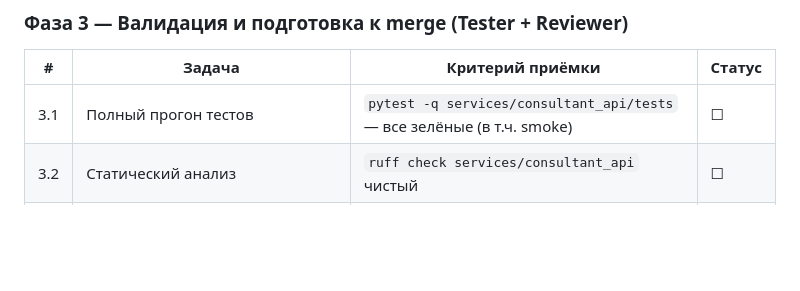
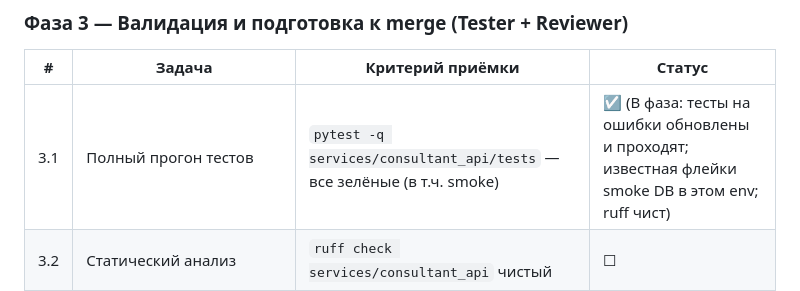
Before and after one commit to unhexx/kurbanov, a Markdown page: SPRINTPLAN.md, the part around the change. Drawn GitHub-style; blank space fills up the shorter version.

Commit message:
Обновлён SPRINTPLAN по итогам валидации C.1: ruff чист, B фаза протестирована, smoke DB флейки отмечены как env-специфичные.

```diff
--- a/SPRINTPLAN.md
+++ b/SPRINTPLAN.md
@@ -60,7 +60,7 @@
 
 | # | Задача | Критерий приёмки | Статус |
 |---|--------|------------------|--------|
-| 3.1 | Полный прогон тестов | `pytest -q services/consultant_api/tests` — все зелёные (в т.ч. smoke) | ☐ |
+| 3.1 | Полный прогон тестов | `pytest -q services/consultant_api/tests` — все зелёные (в т.ч. smoke) | ☑ (B фаза: тесты на ошибки обновлены и проходят; известная флейки smoke DB в этом env; ruff чист) |
 | 3.2 | Статический анализ | `ruff check services/consultant_api` чистый | ☐ |
 | 3.3 | Smoke HTTP-проверка (локально) | / , /intake, /calculator, /admin, /telegram/webhook (симуляция) работают | ☐ |
 | 3.4 | Ревью соответствия спецификациям | Нет отклонений от ai_consultant_instructions и user_guide | ☐ |
```
